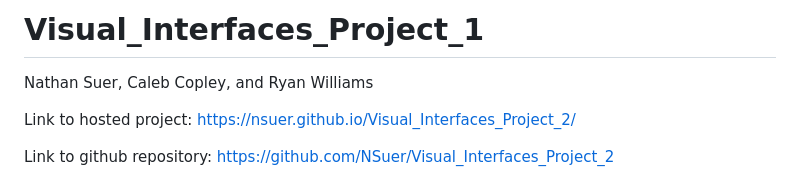
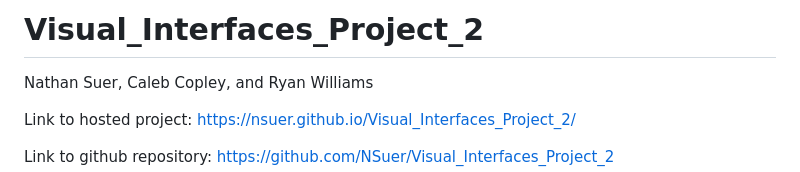
Before and after one commit to NSuer/Visual_Interfaces_Project_2, a Markdown page: README.md, the part around the change. GitHub-like rendering.

```diff
--- a/README.md
+++ b/README.md
@@ -1,4 +1,4 @@
-# Visual_Interfaces_Project_1
+# Visual_Interfaces_Project_2
 Nathan Suer, Caleb Copley, and Ryan Williams
 
 Link to hosted project: https://nsuer.github.io/Visual_Interfaces_Project_2/
```
